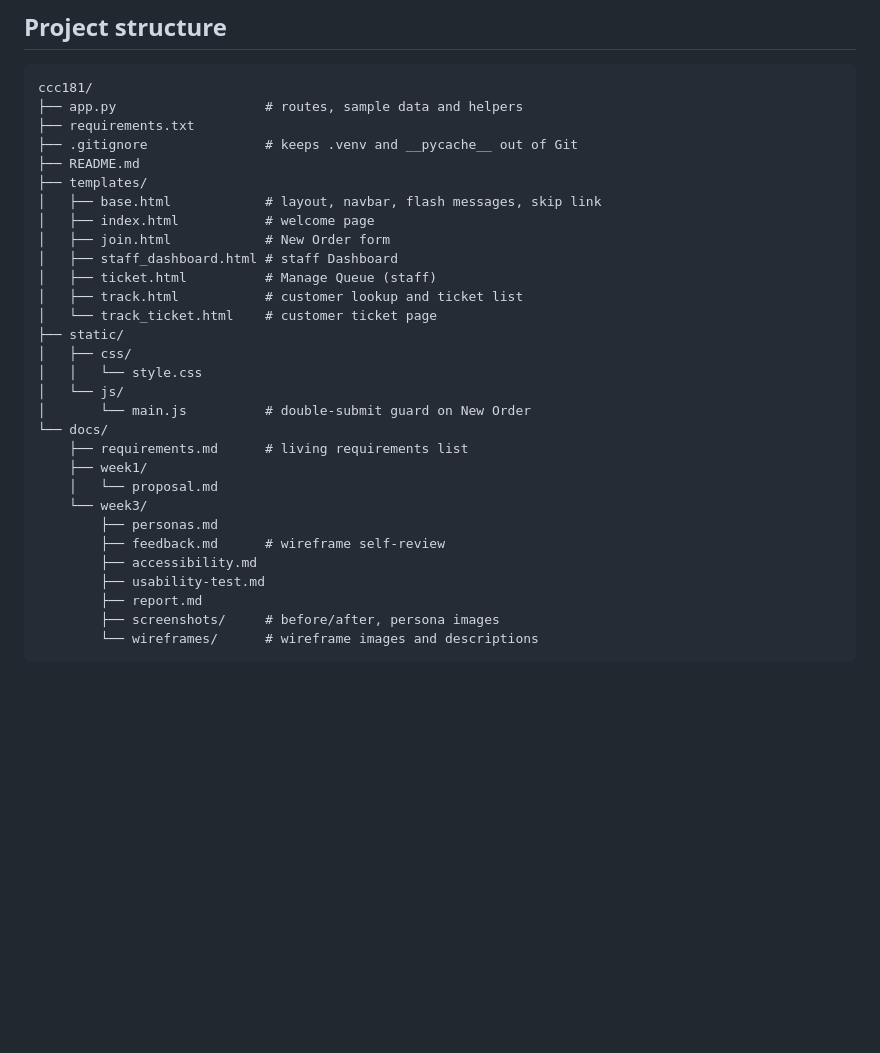
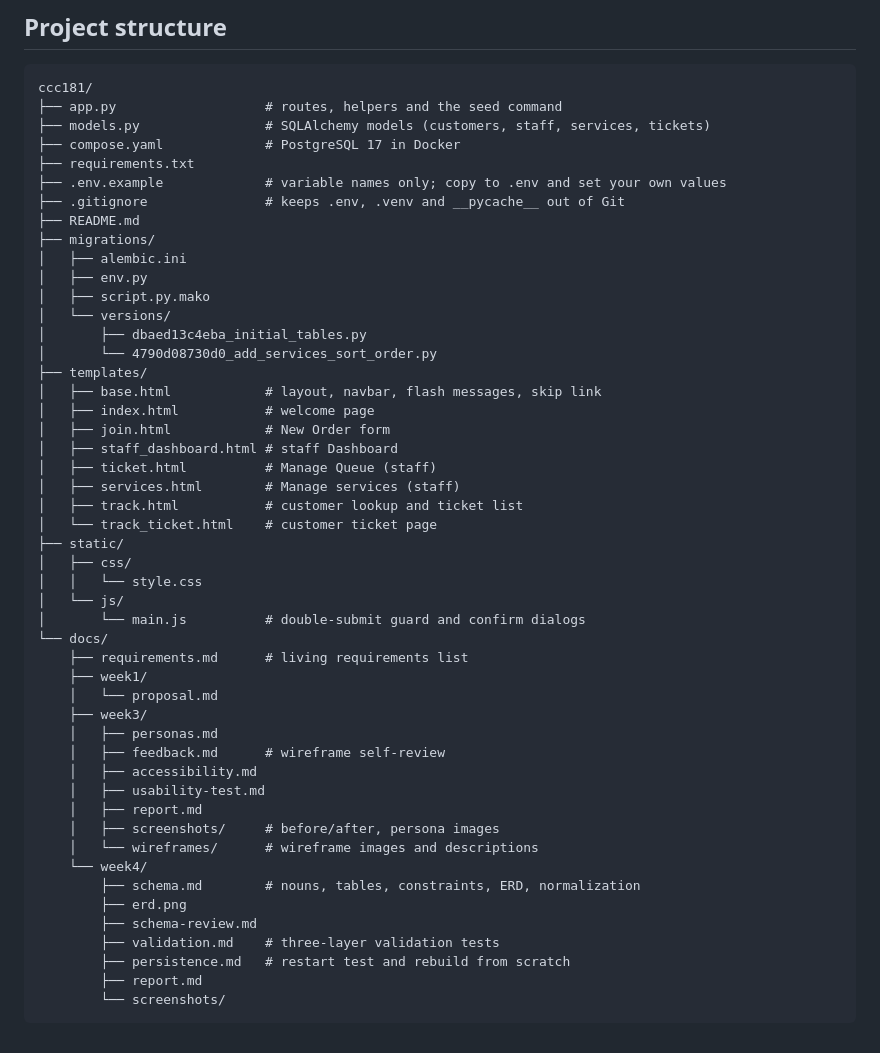
Before and after one commit to mxikai/ccc181, a Markdown page: README.md, the part around the change. Drawn GitHub-style; blank space fills up the shorter version.

Commit message:
ReadMe (#2)

````diff
--- a/README.md
+++ b/README.md
@@ -69,33 +69,52 @@ Every action that changes data uses POST, never a plain link.
 
 ```
 ccc181/
-├── app.py                   # routes, sample data and helpers
+├── app.py                   # routes, helpers and the seed command
+├── models.py                # SQLAlchemy models (customers, staff, services, tickets)
+├── compose.yaml             # PostgreSQL 17 in Docker
 ├── requirements.txt
-├── .gitignore               # keeps .venv and __pycache__ out of Git
+├── .env.example             # variable names only; copy to .env and set your own values
+├── .gitignore               # keeps .env, .venv and __pycache__ out of Git
 ├── README.md
+├── migrations/
+│   ├── alembic.ini
+│   ├── env.py
+│   ├── script.py.mako
+│   └── versions/
+│       ├── dbaed13c4eba_initial_tables.py
+│       └── 4790d08730d0_add_services_sort_order.py
 ├── templates/
 │   ├── base.html            # layout, navbar, flash messages, skip link
 │   ├── index.html           # welcome page
 │   ├── join.html            # New Order form
 │   ├── staff_dashboard.html # staff Dashboard
 │   ├── ticket.html          # Manage Queue (staff)
+│   ├── services.html        # Manage services (staff)
 │   ├── track.html           # customer lookup and ticket list
 │   └── track_ticket.html    # customer ticket page
 ├── static/
 │   ├── css/
 │   │   └── style.css
 │   └── js/
-│       └── main.js          # double-submit guard on New Order
+│       └── main.js          # double-submit guard and confirm dialogs
 └── docs/
     ├── requirements.md      # living requirements list
     ├── week1/
     │   └── proposal.md
-    └── week3/
-        ├── personas.md
-        ├── feedback.md      # wireframe self-review
-        ├── accessibility.md
-        ├── usability-test.md
+    ├── week3/
+    │   ├── personas.md
+    │   ├── feedback.md      # wireframe self-review
+    │   ├── accessibility.md
+    │   ├── usability-test.md
+    │   ├── report.md
+    │   ├── screenshots/     # before/after, persona images
+    │   └── wireframes/      # wireframe images and descriptions
+    └── week4/
+        ├── schema.md        # nouns, tables, constraints, ERD, normalization
+        ├── erd.png
+        ├── schema-review.md
+        ├── validation.md    # three-layer validation tests
+        ├── persistence.md   # restart test and rebuild from scratch
         ├── report.md
-        ├── screenshots/     # before/after, persona images
-        └── wireframes/      # wireframe images and descriptions
+        └── screenshots/
 ```
````
